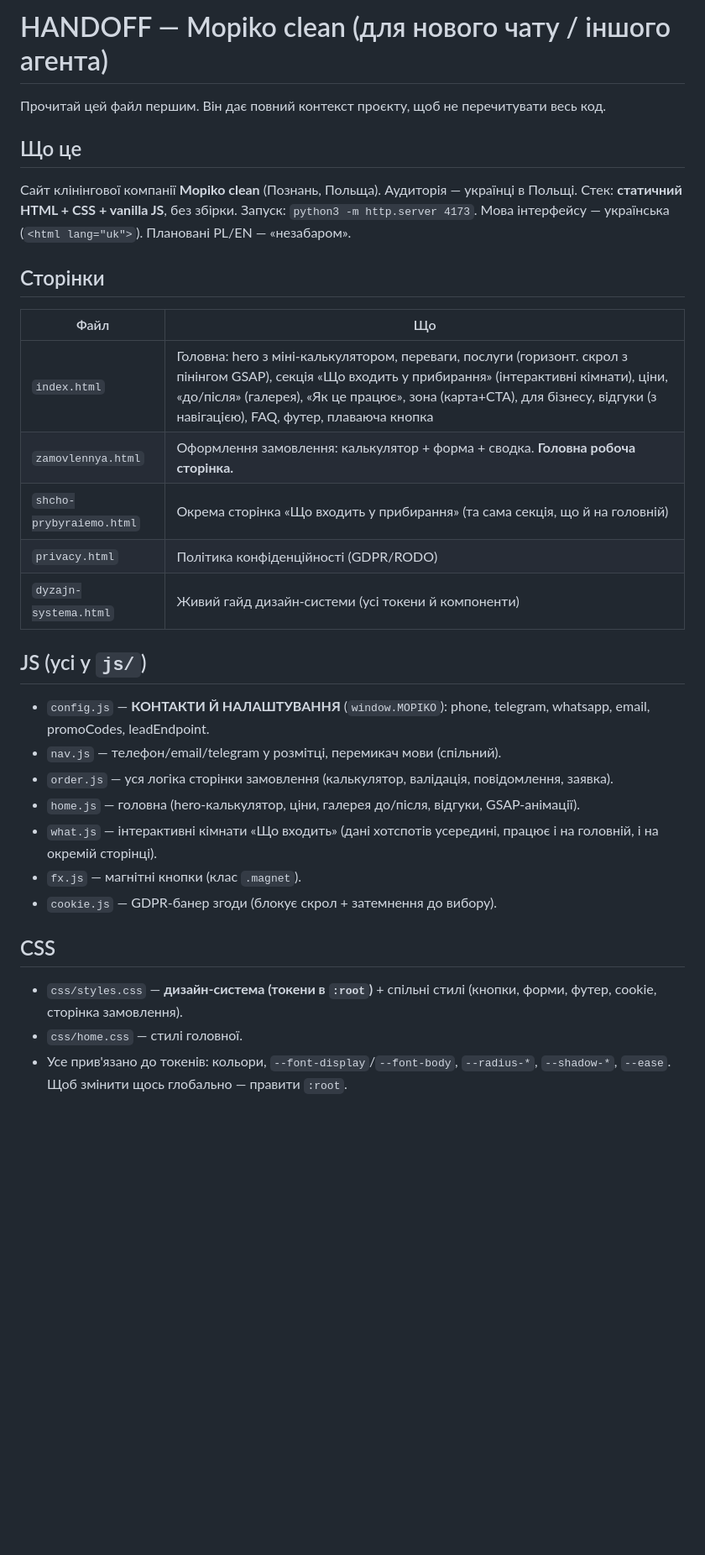
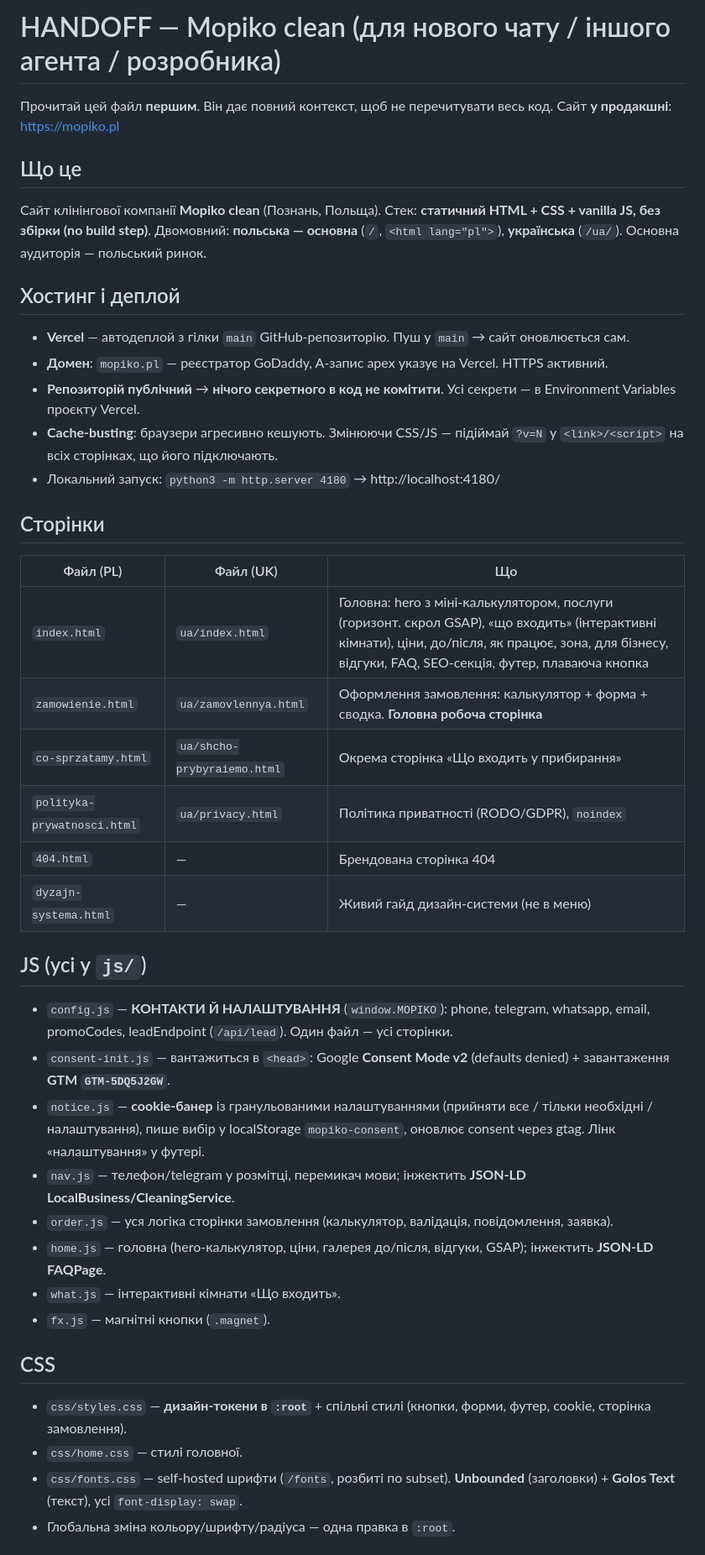
Before and after one commit to mopikoclean/x-sun-clean, a Markdown page: HANDOFF.md, the part around one of its changes. Shown at 84% size. Rendered like a GitHub page; blank space fills up the shorter version.

```diff
--- a/HANDOFF.md
+++ b/HANDOFF.md
@@ -1,32 +1,44 @@
-# HANDOFF — Mopiko clean (для нового чату / іншого агента)
+# HANDOFF — Mopiko clean (для нового чату / іншого агента / розробника)
 
-Прочитай цей файл першим. Він дає повний контекст проєкту, щоб не перечитувати весь код.
+Прочитай цей файл **першим**. Він дає повний контекст, щоб не перечитувати весь код.
+Сайт **у продакшні**: https://mopiko.pl
 
 ## Що це
-Сайт клінінгової компанії **Mopiko clean** (Познань, Польща). Аудиторія — українці в Польщі.
-Стек: **статичний HTML + CSS + vanilla JS**, без збірки. Запуск: `python3 -m http.server 4173`.
-Мова інтерфейсу — українська (`<html lang="uk">`). Плановані PL/EN — «незабаром».
+Сайт клінінгової компанії **Mopiko clean** (Познань, Польща).
+Стек: **статичний HTML + CSS + vanilla JS, без збірки (no build step)**.
+Двомовний: **польська — основна** (`/`, `<html lang="pl">`), **українська** (`/ua/`).
+Основна аудиторія — польський ринок.
+
+## Хостинг і деплой
+- **Vercel** — автодеплой з гілки `main` GitHub-репозиторію. Пуш у `main` → сайт оновлюється сам.
+- **Домен**: `mopiko.pl` — реєстратор GoDaddy, A-запис apex указує на Vercel. HTTPS активний.
+- **Репозиторій публічний** → **нічого секретного в код не комітити**. Усі секрети — в Environment Variables проєкту Vercel.
+- **Cache-busting**: браузери агресивно кешують. Змінюючи CSS/JS — підіймай `?v=N` у `<link>/<script>` на всіх сторінках, що його підключають.
+- Локальний запуск: `python3 -m http.server 4180` → http://localhost:4180/
 
 ## Сторінки
-| Файл | Що |
-|---|---|
-| `index.html` | Головна: hero з міні-калькулятором, переваги, послуги (горизонт. скрол з пінінгом GSAP), секція «Що входить у прибирання» (інтерактивні кімнати), ціни, «до/після» (галерея), «Як це працює», зона (карта+CTA), для бізнесу, відгуки (з навігацією), FAQ, футер, плаваюча кнопка |
-| `zamovlennya.html` | Оформлення замовлення: калькулятор + форма + сводка. **Головна робоча сторінка.** |
-| `shcho-prybyraiemo.html` | Окрема сторінка «Що входить у прибирання» (та сама секція, що й на головній) |
-| `privacy.html` | Політика конфіденційності (GDPR/RODO) |
-| `dyzajn-systema.html` | Живий гайд дизайн-системи (усі токени й компоненти) |
+| Файл (PL) | Файл (UK) | Що |
+|---|---|---|
+| `index.html` | `ua/index.html` | Головна: hero з міні-калькулятором, послуги (горизонт. скрол GSAP), «що входить» (інтерактивні кімнати), ціни, до/після, як працює, зона, для бізнесу, відгуки, FAQ, SEO-секція, футер, плаваюча кнопка |
+| `zamowienie.html` | `ua/zamovlennya.html` | Оформлення замовлення: калькулятор + форма + сводка. **Головна робоча сторінка** |
+| `co-sprzatamy.html` | `ua/shcho-prybyraiemo.html` | Окрема сторінка «Що входить у прибирання» |
+| `polityka-prywatnosci.html` | `ua/privacy.html` | Політика приватності (RODO/GDPR), `noindex` |
+| `404.html` | — | Брендована сторінка 404 |
+| `dyzajn-systema.html` | — | Живий гайд дизайн-системи (не в меню) |
 
 ## JS (усі у `js/`)
-- `config.js` — **КОНТАКТИ Й НАЛАШТУВАННЯ** (`window.MOPIKO`): phone, telegram, whatsapp, email, promoCodes, leadEndpoint.
-- `nav.js` — телефон/email/telegram у розмітці, перемикач мови (спільний).
+- `config.js` — **КОНТАКТИ Й НАЛАШТУВАННЯ** (`window.MOPIKO`): phone, telegram, whatsapp, email, promoCodes, leadEndpoint (`/api/lead`). Один файл — усі сторінки.
+- `consent-init.js` — вантажиться в `<head>`: Google **Consent Mode v2** (defaults denied) + завантаження **GTM `GTM-5DQ5J2GW`**.
+- `notice.js` — **cookie-банер** із гранульованими налаштуваннями (прийняти все / тільки необхідні / налаштування), пише вибір у localStorage `mopiko-consent`, оновлює consent через gtag. Лінк «налаштування» у футері.
+- `nav.js` — телефон/telegram у розмітці, перемикач мови; інжектить **JSON-LD LocalBusiness/CleaningService**.
 - `order.js` — уся логіка сторінки замовлення (калькулятор, валідація, повідомлення, заявка).
-- `home.js` — головна (hero-калькулятор, ціни, галерея до/після, відгуки, GSAP-анімації).
-- `what.js` — інтерактивні кімнати «Що входить» (дані хотспотів усередині, працює і на головній, і на окремій сторінці).
-- `fx.js` — магнітні кнопки (клас `.magnet`).
-- `cookie.js` — GDPR-банер згоди (блокує скрол + затемнення до вибору).
+- `home.js` — головна (hero-калькулятор, ціни, галерея до/після, відгуки, GSAP); інжектить **JSON-LD FAQPage**.
+- `what.js` — інтерактивні кімнати «Що входить».
+- `fx.js` — магнітні кнопки (`.magnet`).
 
 ## CSS
-- `css/styles.css` — **дизайн-система (токени в `:root`)** + спільні стилі (кнопки, форми, футер, cookie, сторінка замовлення).
+- `css/styles.css` — **дизайн-токени в `:root`** + спільні стилі (кнопки, форми, футер, cookie, сторінка замовлення).
 - `css/home.css` — стилі головної.
-- Усе прив'язано до токенів: кольори, `--font-display`/`--font-body`, `--radius-*`, `--shadow-*`, `--ease`. Щоб змінити щось глобально — правити `:root`.
+- `css/fonts.css` — self-hosted шрифти (`/fonts`, розбиті по subset). **Unbounded** (заголовки) + **Golos Text** (текст), усі `font-display: swap`.
+- Глобальна зміна кольору/шрифту/радіуса — одна правка в `:root`.
 
```
Also changed, not shown: other parts of HANDOFF.md (+30 -28 lines), README.md (+24 -19 lines).
